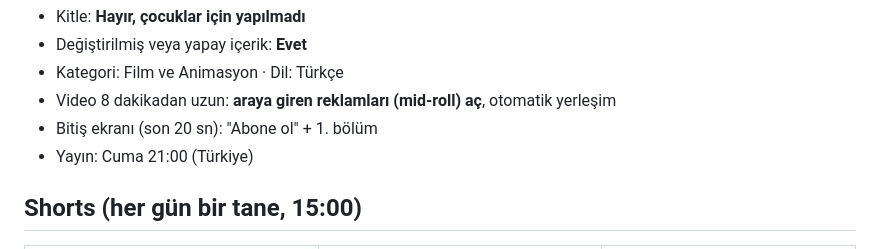
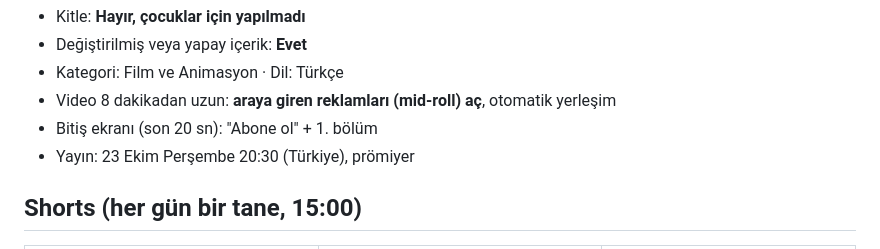
Before and after one commit to baskabirmasalda-alt/Ornek2, a Markdown page: plan/yukleme_b02.md, the part around the change. Drawn GitHub-style.

Commit message:
Yayın saatleri: prömiyerler 20:30
Co-Authored-By: Claude Opus 5.5 <noreply@anthropic.com>
Claude-Session: https://claude.ai/code/session_01NedBjcyY7eUpy5qtcm4AzG

```diff
--- a/plan/yukleme_b02.md
+++ b/plan/yukleme_b02.md
@@ -41,7 +41,7 @@ Görseller ve anlatım yapay zekâ araçlarıyla üretilmiş, senaryo özgün ol
 - Kategori: Film ve Animasyon · Dil: Türkçe
 - Video 8 dakikadan uzun: **araya giren reklamları (mid-roll) aç**, otomatik yerleşim
 - Bitiş ekranı (son 20 sn): "Abone ol" + 1. bölüm
-- Yayın: Cuma 21:00 (Türkiye)
+- Yayın: 23 Ekim Perşembe 20:30 (Türkiye), prömiyer
 
 ## Shorts (her gün bir tane, 15:00)
 
```
Also changed, not shown: plan/KANAL_KURULUM.md (+1 -1 lines), plan/yukleme_b03.md (+1 -1 lines).
